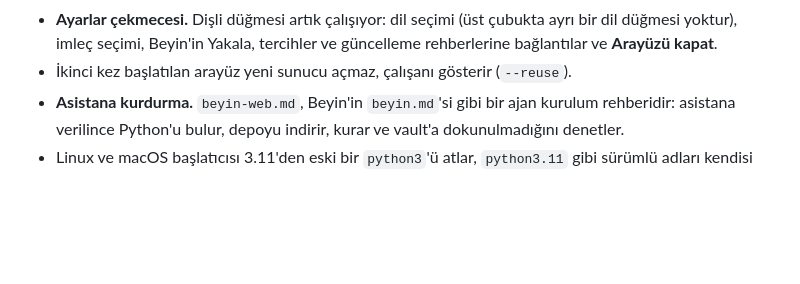
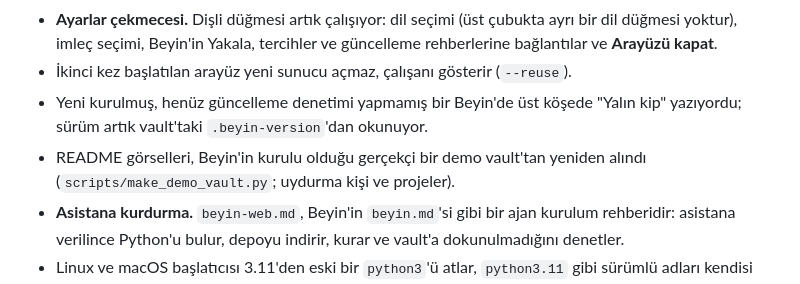
Before and after one commit to AyberkOzkan/beyin-web, a Markdown page: CHANGELOG.md, the part around the change. Drawn GitHub-style; blank space fills up the shorter version.

```diff
--- a/CHANGELOG.md
+++ b/CHANGELOG.md
@@ -14,6 +14,8 @@ Kurulum ve kullanım:
 - **Koyu imleç.** Açık zeminde kaybolan beyaz imlecin yerine arayüzde koyu bir imleç kullanılır; Ayarlar'dan sistemin imlecine dönülebilir.
 - **Ayarlar çekmecesi.** Dişli düğmesi artık çalışıyor: dil seçimi (üst çubukta ayrı bir dil düğmesi yoktur), imleç seçimi, Beyin'in Yakala, tercihler ve güncelleme rehberlerine bağlantılar ve **Arayüzü kapat**.
 - İkinci kez başlatılan arayüz yeni sunucu açmaz, çalışanı gösterir (`--reuse`).
+- Yeni kurulmuş, henüz güncelleme denetimi yapmamış bir Beyin'de üst köşede "Yalın kip" yazıyordu; sürüm artık vault'taki `.beyin-version`'dan okunuyor.
+- README görselleri, Beyin'in kurulu olduğu gerçekçi bir demo vault'tan yeniden alındı (`scripts/make_demo_vault.py`; uydurma kişi ve projeler).
 - **Asistana kurdurma.** `beyin-web.md`, Beyin'in `beyin.md`'si gibi bir ajan kurulum rehberidir: asistana verilince Python'u bulur, depoyu indirir, kurar ve vault'a dokunulmadığını denetler.
 - Linux ve macOS başlatıcısı 3.11'den eski bir `python3`'ü atlar, `python3.11` gibi sürümlü adları kendisi bulur (Ubuntu 22.04'te `python3` 3.10'dur). Windows'ta çıktı bir programa aktarılırken Türkçe harfte çöken komut satırı düzeltildi.
 - **Kısayol simgesi.** Kısayol kâğıt zemin üstünde karakalem bir beyinle görünür; küçük boylar için ayrıca, daha kalın çizilmiş bir sürüm vardır. Yan menüdeki adın yanında da aynı beyin durur.
```
Also changed, not shown: README.md (+1 -1 lines), docs/img/goals.png, docs/img/graph.png, docs/img/home.png, docs/img/journal.png, docs/img/projects.png, 7 other files.
